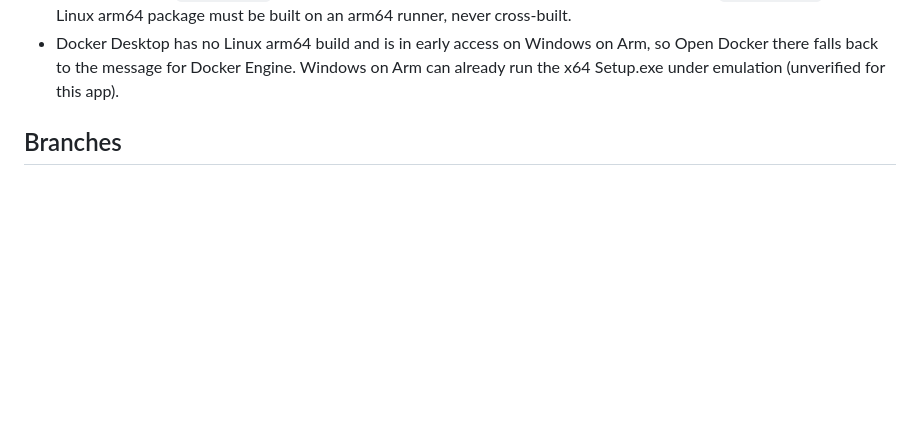
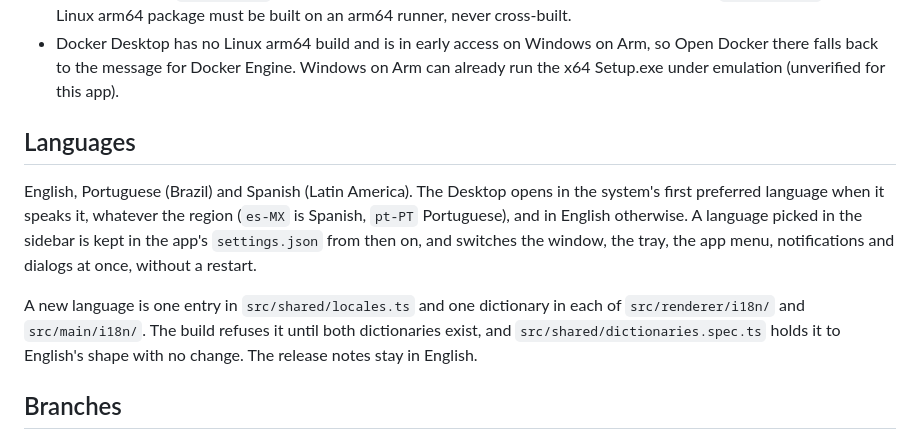
Before and after one commit to stjosephworks/prumo-desktop, a Markdown page: README.md, the part around the change. Drawn GitHub-style; blank space fills up the shorter version.

Commit message:
Document the languages and how to add one
Co-Authored-By: Claude Opus 5.5 (1M context) <noreply@anthropic.com>

```diff
--- a/README.md
+++ b/README.md
@@ -26,6 +26,17 @@ when someone asks for it. What it takes, so it is not worked out again:
 - Docker Desktop has no Linux arm64 build and is in early access on Windows on Arm, so Open Docker there falls back to
   the message for Docker Engine. Windows on Arm can already run the x64 Setup.exe under emulation (unverified for this
   app).
+
+## Languages
+
+English, Portuguese (Brazil) and Spanish (Latin America). The Desktop opens in the system's first preferred language
+when it speaks it, whatever the region (`es-MX` is Spanish, `pt-PT` Portuguese), and in English otherwise. A language
+picked in the sidebar is kept in the app's `settings.json` from then on, and switches the window, the tray, the app
+menu, notifications and dialogs at once, without a restart.
+
+A new language is one entry in `src/shared/locales.ts` and one dictionary in each of `src/renderer/i18n/` and
+`src/main/i18n/`. The build refuses it until both dictionaries exist, and `src/shared/dictionaries.spec.ts` holds it
+to English's shape with no change. The release notes stay in English.
 
 ## Branches
 
```
